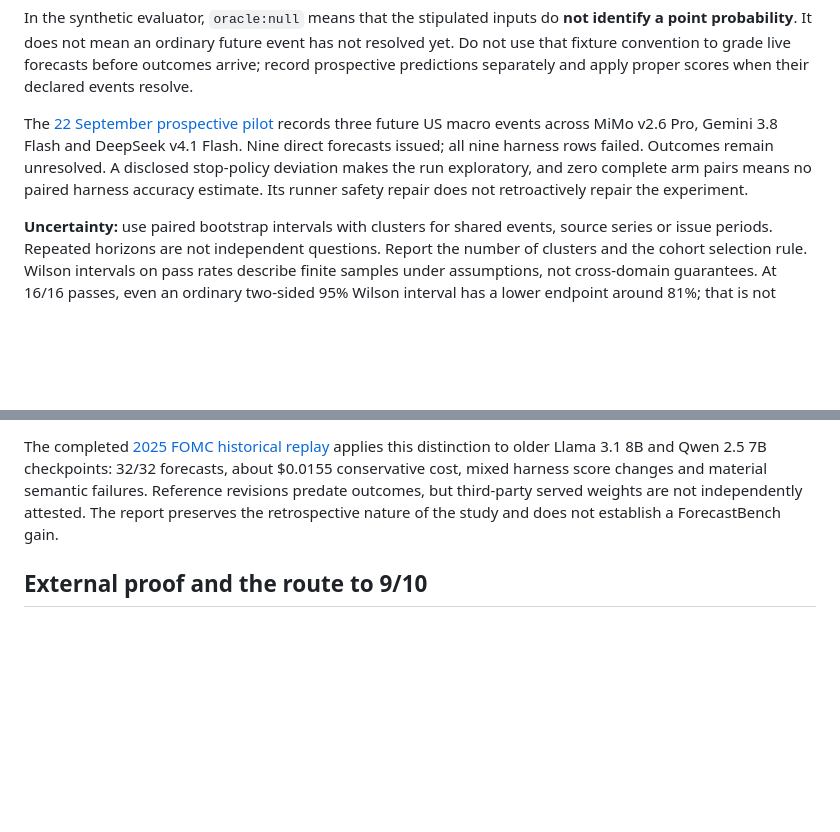
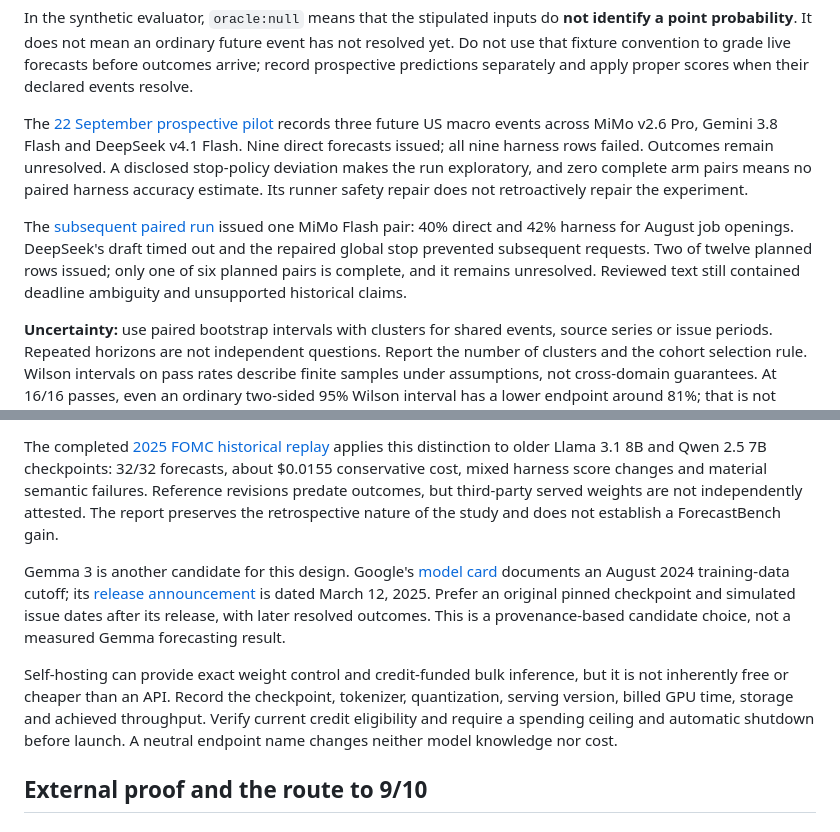
Before and after one commit to vaticinus/vati, a Markdown page: forecast-stack/docs/SUPERFORECASTING.md, 2 parts joined by grey strips. GitHub-like rendering; blank space fills up the shorter version.

```diff
--- a/forecast-stack/docs/SUPERFORECASTING.md
+++ b/forecast-stack/docs/SUPERFORECASTING.md
@@ -95,6 +109,8 @@ In the synthetic evaluator, `oracle:null` means that the stipulated inputs do **
 
 The [22 September prospective pilot](../benchmarks/prospective-2026-09-22/RESULTS.md) records three future US macro events across MiMo v2.6 Pro, Gemini 3.8 Flash and DeepSeek v4.1 Flash. Nine direct forecasts issued; all nine harness rows failed. Outcomes remain unresolved. A disclosed stop-policy deviation makes the run exploratory, and zero complete arm pairs means no paired harness accuracy estimate. Its runner safety repair does not retroactively repair the experiment.
 
+The [subsequent paired run](../benchmarks/paired-2026-09-22/RESULTS.md) issued one MiMo Flash pair: 40% direct and 42% harness for August job openings. DeepSeek's draft timed out and the repaired global stop prevented subsequent requests. Two of twelve planned rows issued; only one of six planned pairs is complete, and it remains unresolved. Reviewed text still contained deadline ambiguity and unsupported historical claims.
+
 **Uncertainty:** use paired bootstrap intervals with clusters for shared events, source series or issue periods. Repeated horizons are not independent questions. Report the number of clusters and the cohort selection rule. Wilson intervals on pass rates describe finite samples under assumptions, not cross-domain guarantees. At 16/16 passes, even an ordinary two-sided 95% Wilson interval has a lower endpoint around 81%; that is not proof of 99% reliability. A small bootstrap with no observed failures cannot manufacture evidence about unobserved failure modes.
 
 **Calibration:** report reliability by probability range with counts, uncertainty, sharpness and tail errors. Calibration is not merely a small average calibration error: predicting the base rate for everything can be calibrated but uninformative. Fit calibration on earlier data, freeze it, and evaluate later. Do not fit and score on the same resolved pool.
@@ -112,6 +128,10 @@ The suggested historical design is sound only with independently documented chec
 Reconstruct evidence as it was available at the issue time. Preserve publication and reference dates separately, include archived initial releases rather than today's revised series, and audit retrieval for later snippets or outcome reveals. Use temporal development/validation/test blocks and keep all rows of the same event together. The `cutoff` recall probes can detect knowledge; failing a probe cannot prove its absence. Neither an `asof` prompt nor `outcome_after_checkpoint` performs this complete audit.
 
 The completed [2025 FOMC historical replay](../benchmarks/historical-2025-fomc/RESULTS.md) applies this distinction to older Llama 3.1 8B and Qwen 2.5 7B checkpoints: 32/32 forecasts, about $0.0155 conservative cost, mixed harness score changes and material semantic failures. Reference revisions predate outcomes, but third-party served weights are not independently attested. The report preserves the retrospective nature of the study and does not establish a ForecastBench gain.
+
+Gemma 3 is another candidate for this design. Google's [model card](https://ai.google.dev/gemma/docs/core/model_card_3) documents an August 2024 training-data cutoff; its [release announcement](https://blog.google/technology/developers/gemma-3/) is dated March 12, 2025. Prefer an original pinned checkpoint and simulated issue dates after its release, with later resolved outcomes. This is a provenance-based candidate choice, not a measured Gemma forecasting result.
+
+Self-hosting can provide exact weight control and credit-funded bulk inference, but it is not inherently free or cheaper than an API. Record the checkpoint, tokenizer, quantization, serving version, billed GPU time, storage and achieved throughput. Verify current credit eligibility and require a spending ceiling and automatic shutdown before launch. A neutral endpoint name changes neither model knowledge nor cost.
 
 ## External proof and the route to 9/10
 
```
Also changed, not shown: other parts of forecast-stack/docs/SUPERFORECASTING.md (+17 -3 lines).
